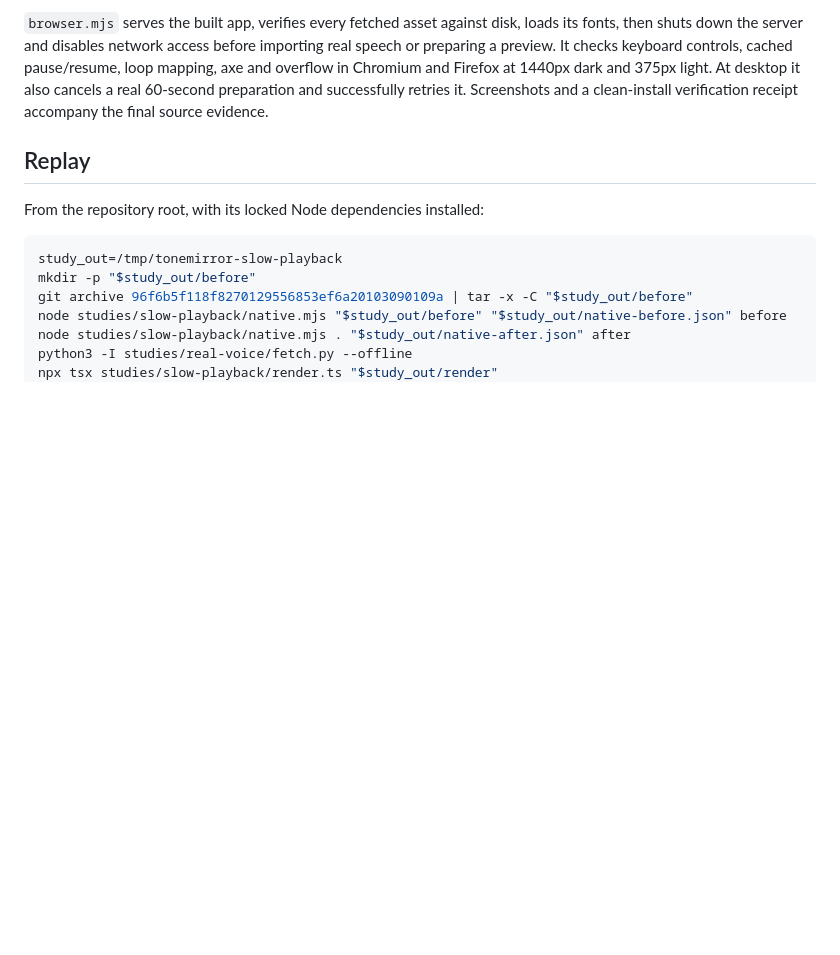
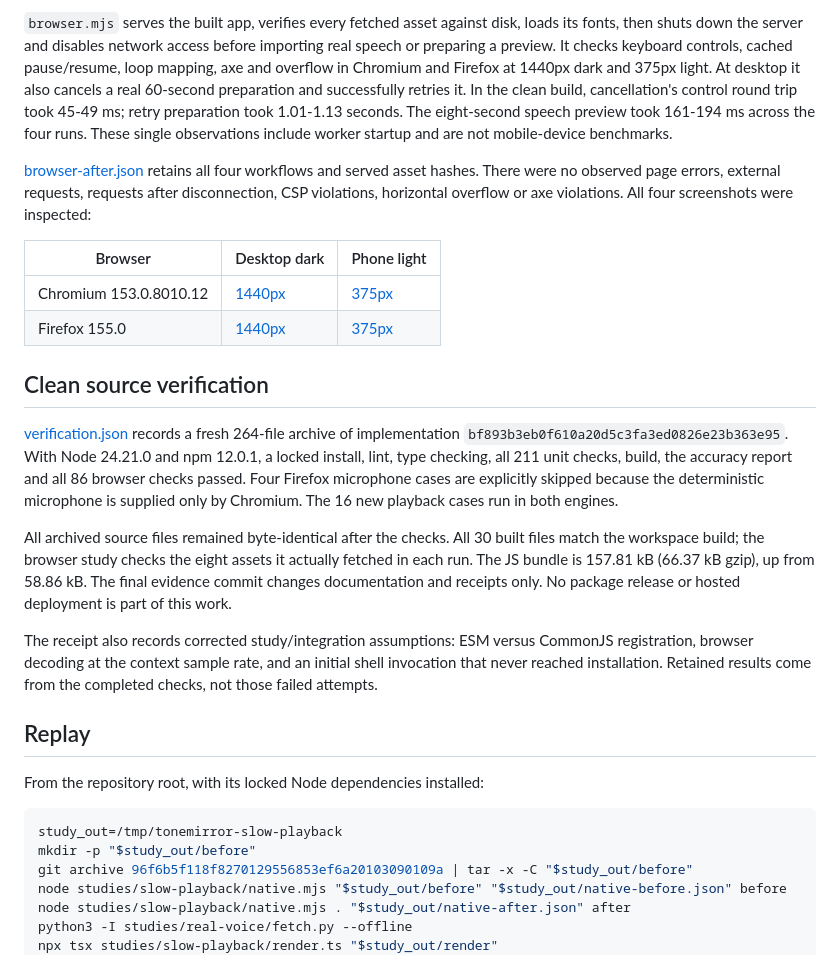
Before and after one commit to antonsoo/tonemirror, a Markdown page: studies/slow-playback/README.md, the part around the change. Drawn GitHub-style; blank space fills up the shorter version.

Commit message:
docs: retain slow-playback speech and clean-build evidence [skip ci]

```diff
--- a/studies/slow-playback/README.md
+++ b/studies/slow-playback/README.md
@@ -96,8 +96,40 @@ loads its fonts, then shuts down the server and disables network access before
 importing real speech or preparing a preview. It checks keyboard controls,
 cached pause/resume, loop mapping, axe and overflow in Chromium and Firefox
 at 1440px dark and 375px light. At desktop it also cancels a real 60-second
-preparation and successfully retries it. Screenshots and a clean-install
-verification receipt accompany the final source evidence.
+preparation and successfully retries it. In the clean build, cancellation's
+control round trip took 45-49 ms; retry preparation took 1.01-1.13 seconds.
+The eight-second speech preview took 161-194 ms across the four runs. These
+single observations include worker startup and are not mobile-device benchmarks.
+
+[browser-after.json](browser-after.json) retains all four workflows and served
+asset hashes. There were no observed page errors, external requests, requests
+after disconnection, CSP violations, horizontal overflow or axe violations.
+All four screenshots were inspected:
+
+| Browser | Desktop dark | Phone light |
+| --- | --- | --- |
+| Chromium 153.0.8010.12 | [1440px](../../docs/assets/slow-playback-chromium-1440.png) | [375px](../../docs/assets/slow-playback-chromium-375.png) |
+| Firefox 155.0 | [1440px](../../docs/assets/slow-playback-firefox-1440.png) | [375px](../../docs/assets/slow-playback-firefox-375.png) |
+
+## Clean source verification
+
+[verification.json](verification.json) records a fresh 264-file archive of
+implementation `bf893b3eb0f610a20d5c3fa3ed0826e23b363e95`. With Node 24.21.0 and
+npm 12.0.1, a locked install, lint, type checking, all 211 unit checks, build,
+the accuracy report and all 86 browser checks passed. Four Firefox microphone
+cases are explicitly skipped because the deterministic microphone is supplied
+only by Chromium. The 16 new playback cases run in both engines.
+
+All archived source files remained byte-identical after the checks. All 30
+built files match the workspace build; the browser study checks the eight
+assets it actually fetched in each run. The JS bundle is 157.81 kB (66.37 kB
+gzip), up from 58.86 kB. The final evidence commit changes documentation and
+receipts only. No package release or hosted deployment is part of this work.
+
+The receipt also records corrected study/integration assumptions: ESM versus
+CommonJS registration, browser decoding at the context sample rate, and an
+initial shell invocation that never reached installation. Retained results
+come from the completed checks, not those failed attempts.
 
 ## Replay
 
```
Also changed, not shown: CONTRIBUTING.md (+5 -0 lines), docs/audio-boundaries.md (+11 -1 lines), docs/assets/slow-playback-chromium-1440.png (added), docs/assets/slow-playback-chromium-375.png (added), docs/assets/slow-playback-firefox-1440.png (added), docs/assets/slow-playback-firefox-375.png (added), 3 other files.
